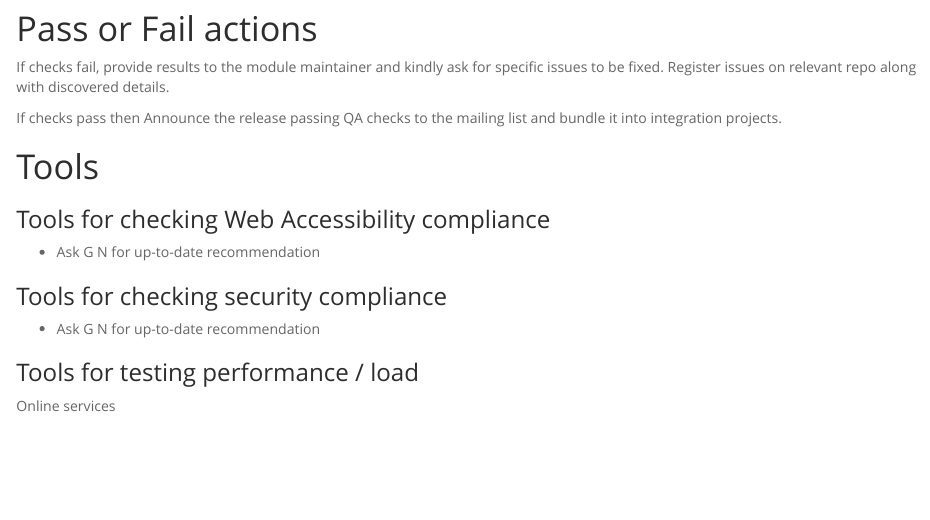
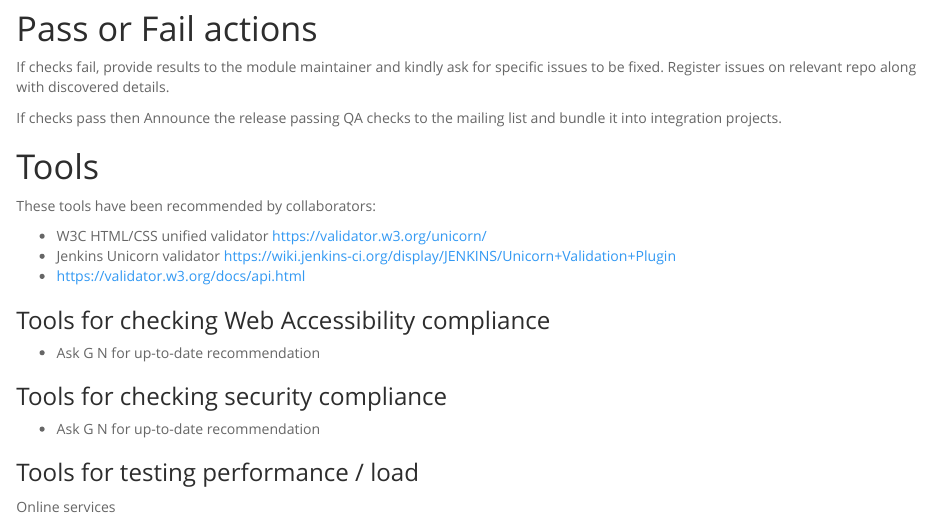
Before and after one commit to DINA-Web/information-model, an R Markdown document (qa.Rmd): the page in a window 1100 px wide, from 500 px down. Rendered offline with R 4.5, knitr and Pandoc, with nearby package versions.

Commit message:
update qa guidelines with more recommendations

```diff
--- a/qa.Rmd
+++ b/qa.Rmd
@@ -38,6 +38,12 @@ If checks pass then Announce the release passing QA checks to the mailing list a
 
 # Tools
 
+These tools have been recommended by collaborators:
+
+- W3C HTML/CSS unified validator https://validator.w3.org/unicorn/
+- Jenkins Unicorn validator https://wiki.jenkins-ci.org/display/JENKINS/Unicorn+Validation+Plugin
+- https://validator.w3.org/docs/api.html
+
 ### Tools for checking Web Accessibility compliance
 
   - Ask G N for up-to-date recommendation
```
